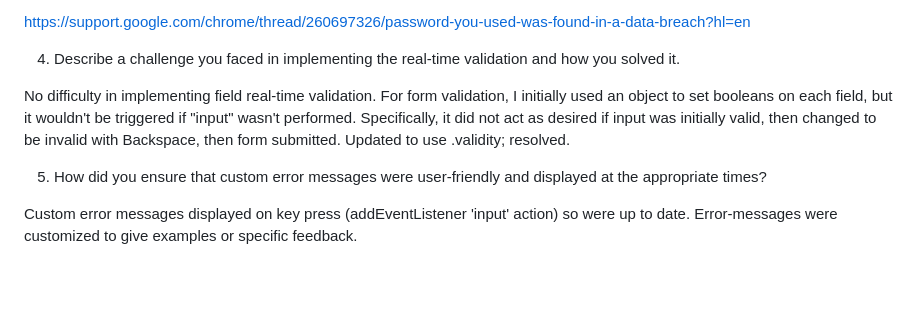
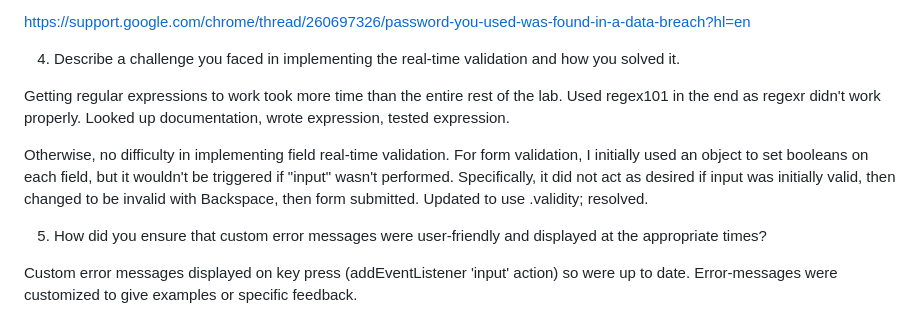
Before and after one commit to aardvarkpepper/2025-06-26-Lab-2, a Markdown page: README.md, the part around the change. Drawn GitHub-style; blank space fills up the shorter version.

```diff
--- a/README.md
+++ b/README.md
@@ -20,7 +20,9 @@ https://support.google.com/chrome/thread/260697326/password-you-used-was-found-i
 
 4.  Describe a challenge you faced in implementing the real-time validation and how you solved it.
 
-No difficulty in implementing field real-time validation.  For form validation, I initially used an object to set booleans on each field, but it wouldn't be triggered if "input" wasn't performed.  Specifically, it did not act as desired if input was initially valid, then changed to be invalid with Backspace, then form submitted. Updated to use .validity; resolved.
+Getting regular expressions to work took more time than the entire rest of the lab.  Used regex101 in the end as regexr didn't work properly.  Looked up documentation, wrote expression, tested expression.
+
+Otherwise, no difficulty in implementing field real-time validation.  For form validation, I initially used an object to set booleans on each field, but it wouldn't be triggered if "input" wasn't performed.  Specifically, it did not act as desired if input was initially valid, then changed to be invalid with Backspace, then form submitted. Updated to use .validity; resolved.
 
 5.  How did you ensure that custom error messages were user-friendly and displayed at the appropriate times?
 
```
